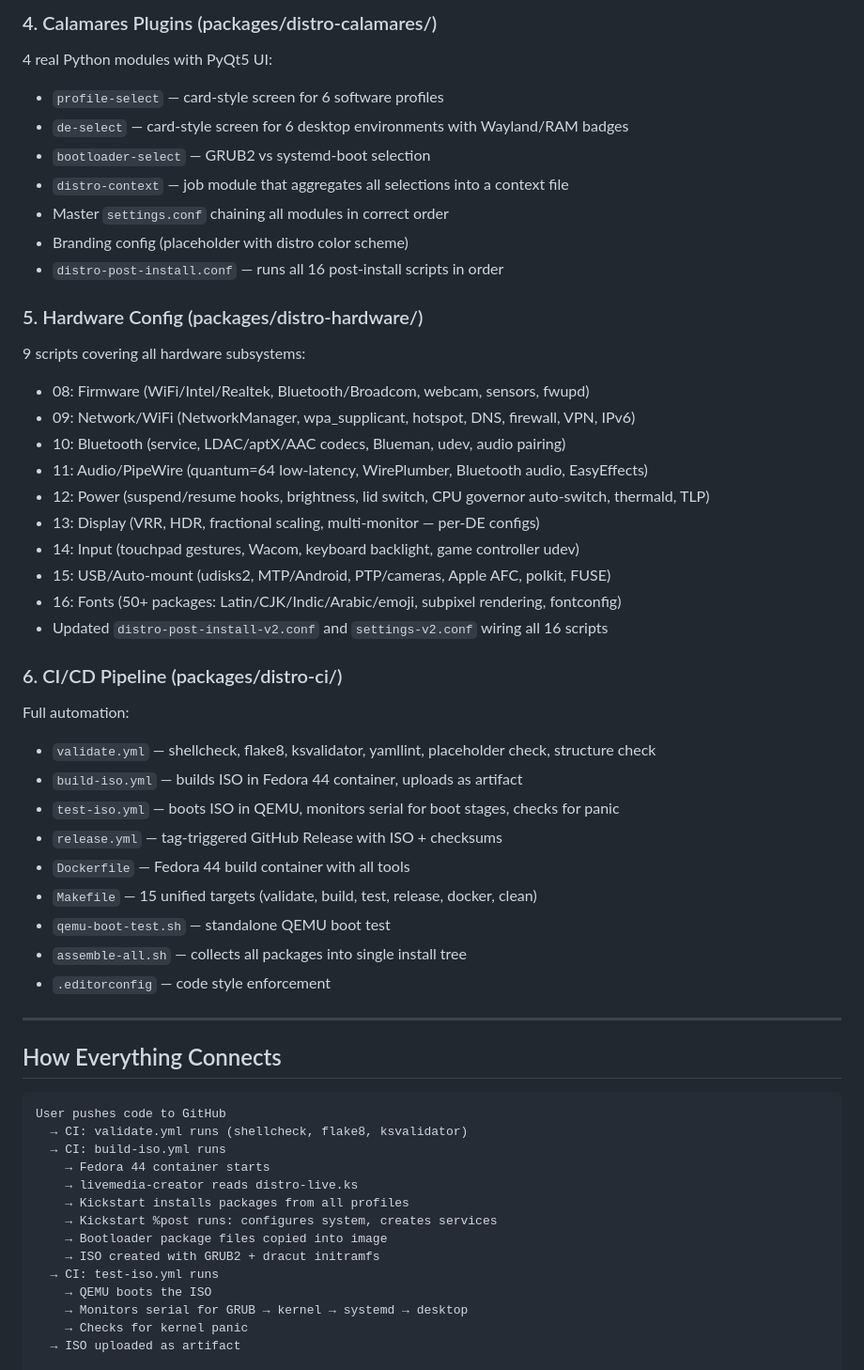
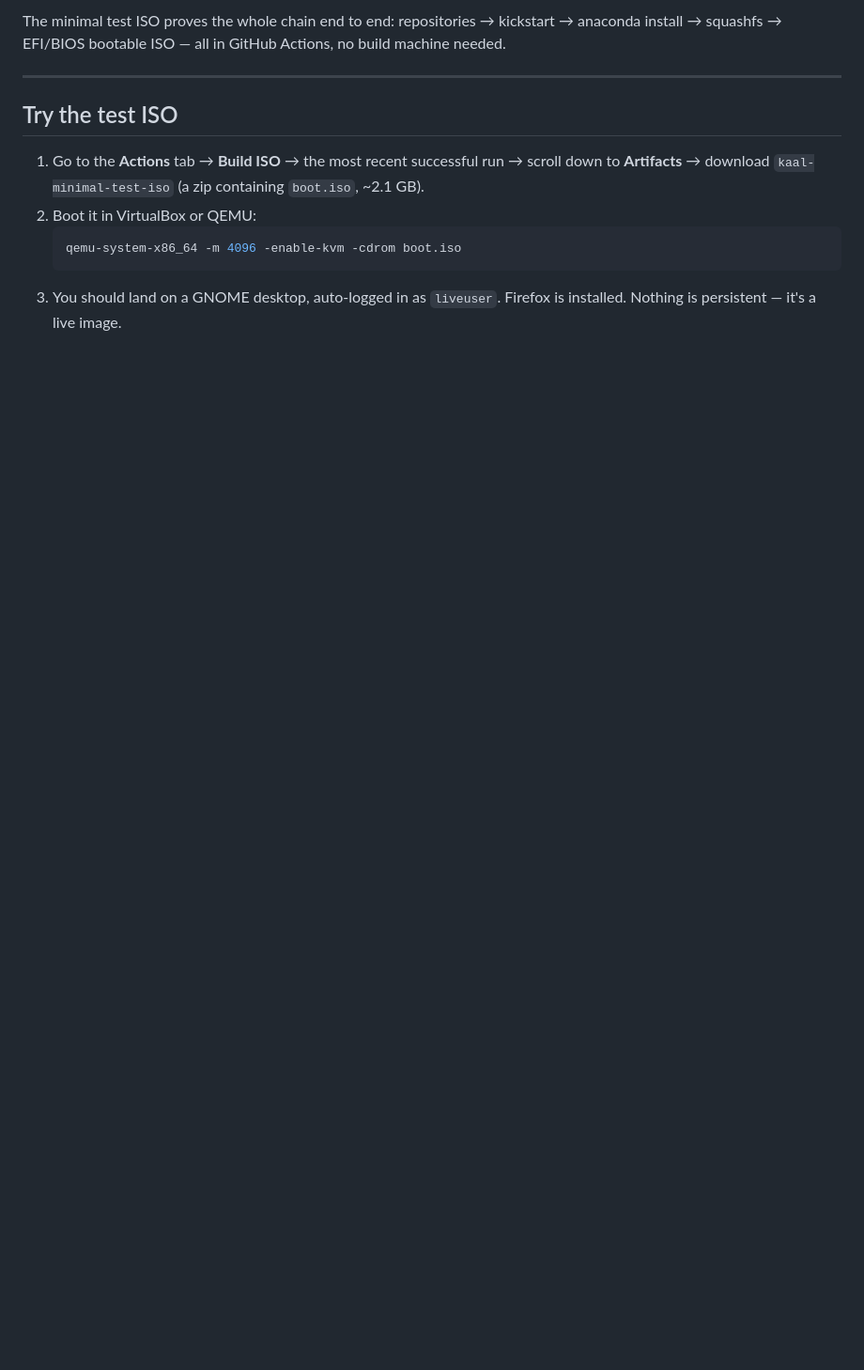
Before and after one commit to pujariseema93-beep/kaal-os, a Markdown page: README.md, the part around one of its changes. Shown at 94% size. Rendered like a GitHub page; blank space fills up the shorter version.

````diff
--- a/README.md
+++ b/README.md
@@ -57,55 +23,13 @@ Complete ISO creation pipeline:
-### 4. Calamares Plugins (packages/distro-calamares/)
-4 real Python modules with PyQt5 UI:
-- `profile-select` — card-style screen for 6 software profiles
-- `de-select` — card-style screen for 6 desktop environments with Wayland/RAM badges
-- `bootloader-select` — GRUB2 vs systemd-boot selection
-- `distro-context` — job module that aggregates all selections into a context file
-- Master `settings.conf` chaining all modules in correct order
-- Branding config (placeholder with distro color scheme)
-- `distro-post-install.conf` — runs all 16 post-install scripts in order
-
-### 5. Hardware Config (packages/distro-hardware/)
-9 scripts covering all hardware subsystems:
-- 08: Firmware (WiFi/Intel/Realtek, Bluetooth/Broadcom, webcam, sensors, fwupd)
-- 09: Network/WiFi (NetworkManager, wpa_supplicant, hotspot, DNS, firewall, VPN, IPv6)
-- 10: Bluetooth (service, LDAC/aptX/AAC codecs, Blueman, udev, audio pairing)
-- 11: Audio/PipeWire (quantum=64 low-latency, WirePlumber, Bluetooth audio, EasyEffects)
-- 12: Power (suspend/resume hooks, brightness, lid switch, CPU governor auto-switch, thermald, TLP)
-- 13: Display (VRR, HDR, fractional scaling, multi-monitor — per-DE configs)
-- 14: Input (touchpad gestures, Wacom, keyboard backlight, game controller udev)
-- 15: USB/Auto-mount (udisks2, MTP/Android, PTP/cameras, Apple AFC, polkit, FUSE)
-- 16: Fonts (50+ packages: Latin/CJK/Indic/Arabic/emoji, subpixel rendering, fontconfig)
-- Updated `distro-post-install-v2.conf` and `settings-v2.conf` wiring all 16 scripts
-
-### 6. CI/CD Pipeline (packages/distro-ci/)
-Full automation:
-- `validate.yml` — shellcheck, flake8, ksvalidator, yamllint, placeholder check, structure check
-- `build-iso.yml` — builds ISO in Fedora 44 container, uploads as artifact
-- `test-iso.yml` — boots ISO in QEMU, monitors serial for boot stages, checks for panic
-- `release.yml` — tag-triggered GitHub Release with ISO + checksums
-- `Dockerfile` — Fedora 44 build container with all tools
-- `Makefile` — 15 unified targets (validate, build, test, release, docker, clean)
-- `qemu-boot-test.sh` — standalone QEMU boot test
-- `assemble-all.sh` — collects all packages into single install tree
-- `.editorconfig` — code style enforcement
+The minimal test ISO proves the whole chain end to end: repositories → kickstart → anaconda install → squashfs → EFI/BIOS bootable ISO — all in GitHub Actions, no build machine needed.
 
 ---
 
-## How Everything Connects
+## Try the test ISO
 
-```
-User pushes code to GitHub
-  → CI: validate.yml runs (shellcheck, flake8, ksvalidator)
-  → CI: build-iso.yml runs
-    → Fedora 44 container starts
-    → livemedia-creator reads distro-live.ks
-    → Kickstart installs packages from all profiles
-    → Kickstart %post runs: configures system, creates services
-    → Bootloader package files copied into image
-    → ISO created with GRUB2 + dracut initramfs
-  → CI: test-iso.yml runs
-    → QEMU boots the ISO
-    → Monitors serial for GRUB → kernel → systemd → desktop
-    → Checks for kernel panic
-  → ISO uploaded as artifact
+1. Go to the **Actions** tab → **Build ISO** → the most recent successful run → scroll down to **Artifacts** → download `kaal-minimal-test-iso` (a zip containing `boot.iso`, ~2.1 GB).
+2. Boot it in VirtualBox or QEMU:
+   ```sh
+   qemu-system-x86_64 -m 4096 -enable-kvm -cdrom boot.iso
+   ```
+3. You should land on a GNOME desktop, auto-logged in as `liveuser`. Firefox is installed. Nothing is persistent — it's a live image.
 
````
Also changed, not shown: other parts of README.md (+69 -95 lines), VALIDATION_REPORT.md (+54 -72 lines).
